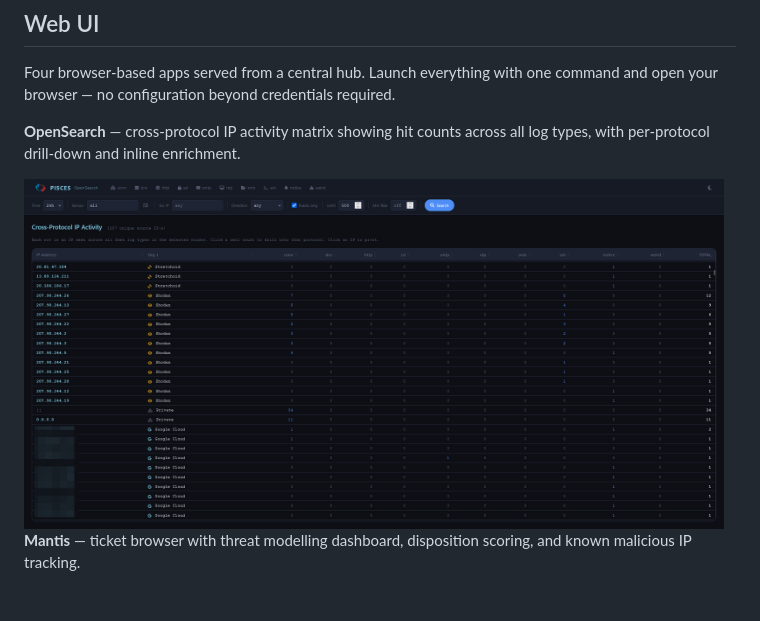
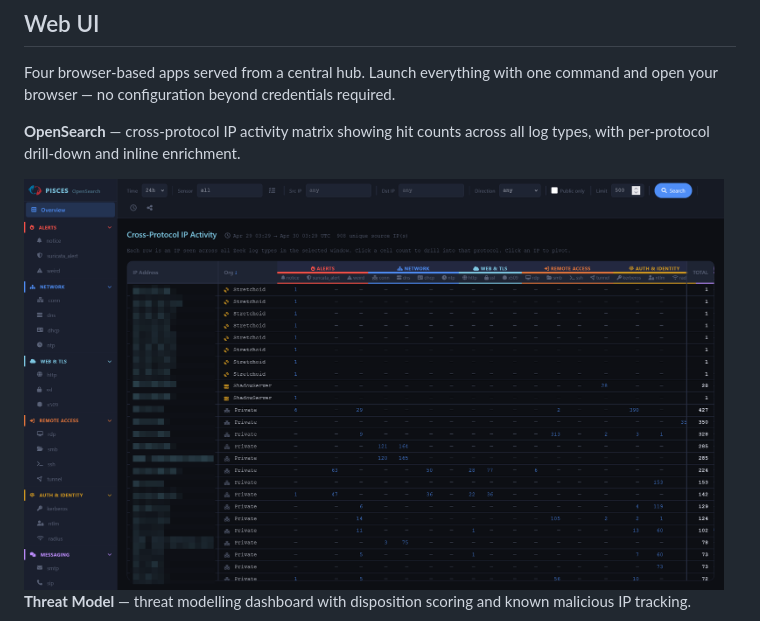
Before and after one commit to liamadale/pisces-scripts, a Markdown page: README.md, the part around the change printed below. GitHub-like rendering; pictures changed too: docs/assets/pisces-scripts-opensearch-webapp.png; blank space fills up the shorter version.

```diff
--- a/README.md
+++ b/README.md
@@ -31,5 +31,5 @@ Four browser-based apps served from a central hub. Launch everything with one co
 
 <img src="docs/assets/pisces-scripts-opensearch-webapp.png" width="700" alt="OpenSearch Web UI">
 
-**Mantis** — ticket browser with threat modelling dashboard, disposition scoring, and known malicious IP tracking.
+**Threat Model** — threat modelling dashboard with disposition scoring and known malicious IP tracking.
 
```
Also changed, not shown: other parts of README.md (+9 -2 lines), docs/assets/pisces-scripts-dashboard-webapp.png (added), docs/assets/pisces-scripts-kibana-webapp.png (deleted), docs/assets/pisces-scripts-mantis-webapp.png (deleted), docs/assets/pisces-scripts-threatmodel-one-webapp.png (added), docs/assets/pisces-scripts-threatmodel-two-webapp.png (added).
